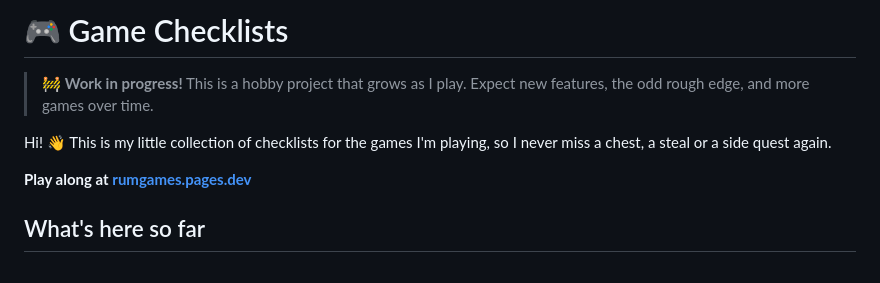
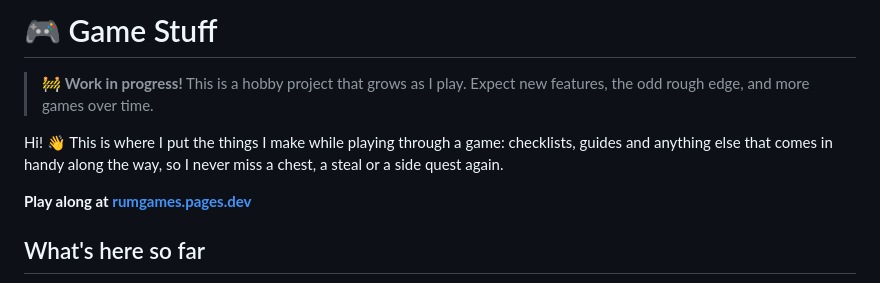
Before and after one commit to rumm0r/game-checklists, a Markdown page: README.md, the part around the change. Rendered like a GitHub page.

Commit message:
README: rename to Game Stuff
Co-Authored-By: Claude Opus 5.5 <noreply@anthropic.com>
Claude-Session: https://claude.ai/code/session_01QhvRAUdAZM8Dm4YcsrSVBS

```diff
--- a/README.md
+++ b/README.md
@@ -1,8 +1,8 @@
-# 🎮 Game Checklists
+# 🎮 Game Stuff
 
 > 🚧 **Work in progress!** This is a hobby project that grows as I play. Expect new features, the odd rough edge, and more games over time.
 
-Hi! 👋 This is my little collection of checklists for the games I'm playing, so I never miss a chest, a steal or a side quest again.
+Hi! 👋 This is where I put the things I make while playing through a game: checklists, guides and anything else that comes in handy along the way, so I never miss a chest, a steal or a side quest again.
 
 **Play along at [rumgames.pages.dev](https://rumgames.pages.dev)**
 
```
